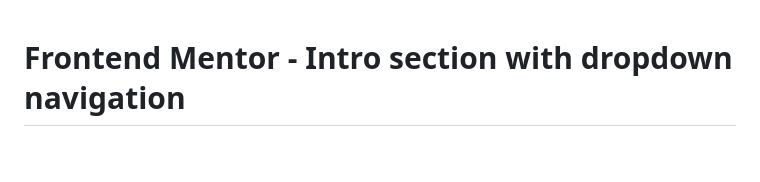
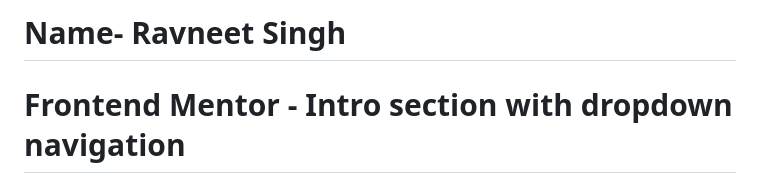
Before and after one commit to Ravneet90541109626/mtm6404-frontend-mentor-ravneet, a Markdown page: README.md, the part around the change. GitHub-like rendering; blank space fills up the shorter version.

```diff
--- a/README.md
+++ b/README.md
@@ -1,3 +1,4 @@
+# Name- Ravneet Singh
 # Frontend Mentor - Intro section with dropdown navigation
 
 ![Design preview for the Intro section with dropdown navigation coding challenge](./design/desktop-preview.jpg)
```
